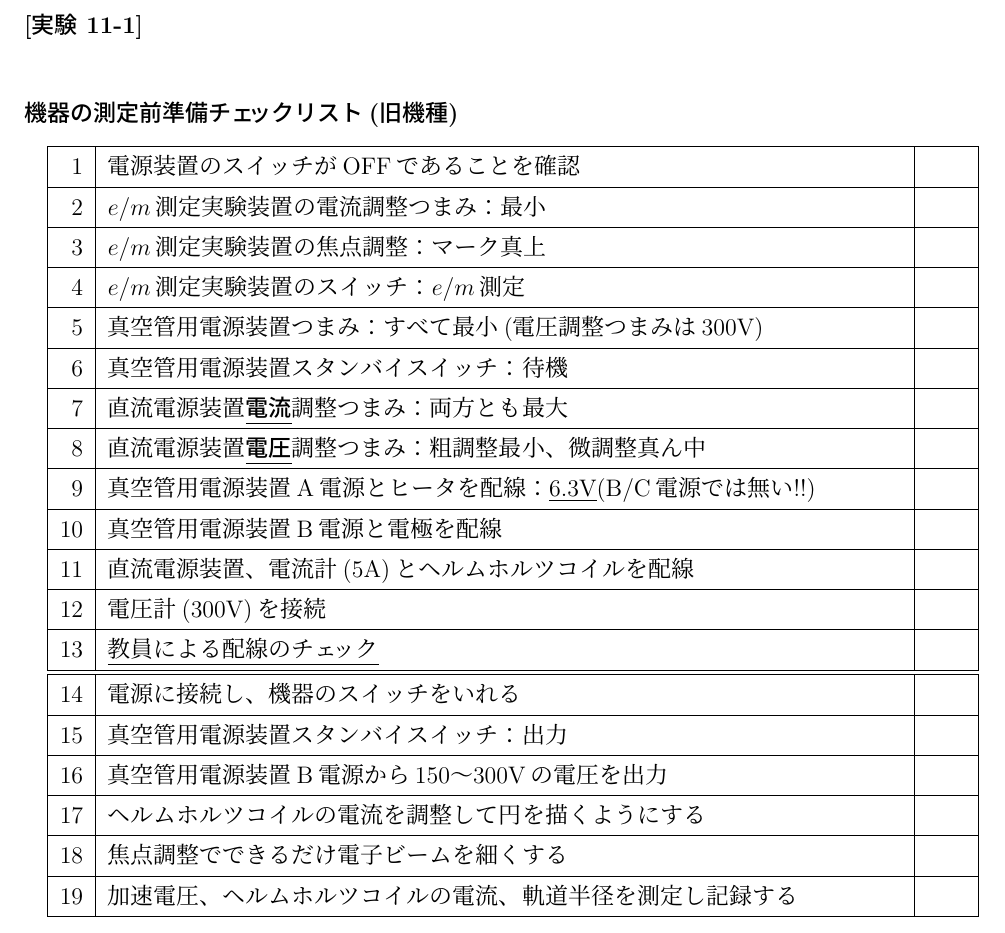
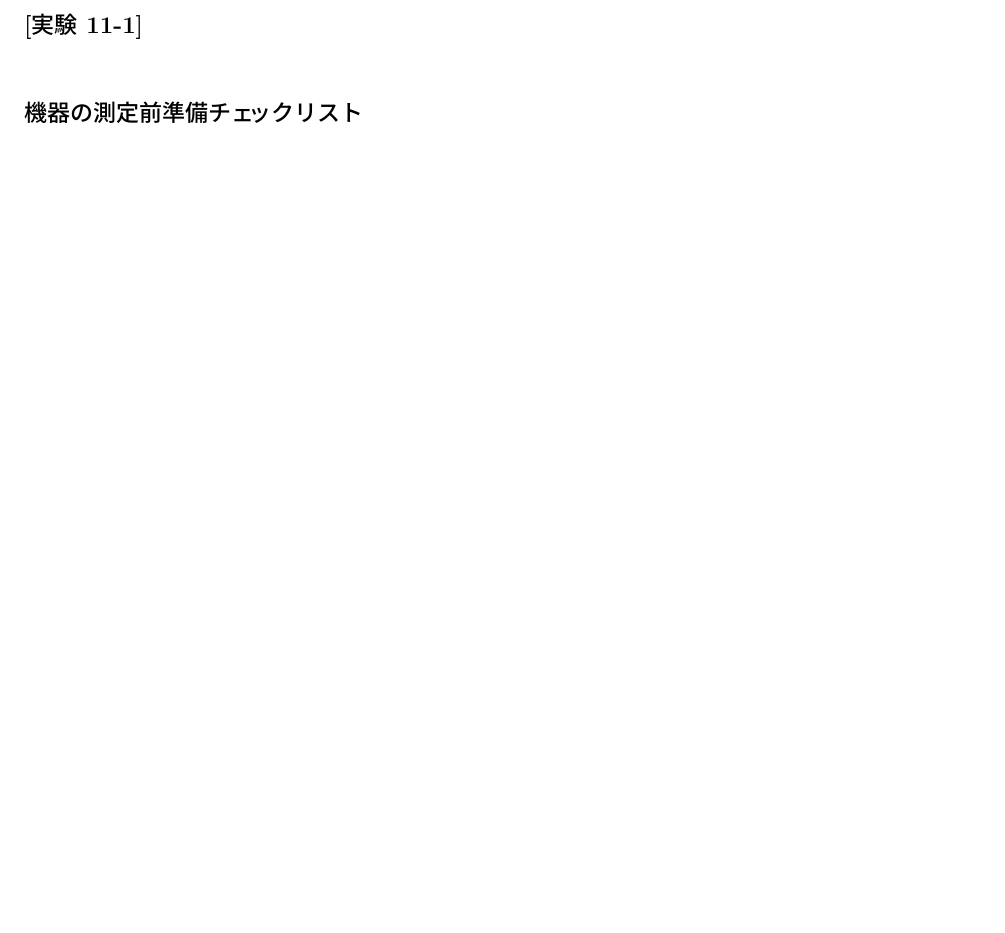
Before and after one commit to kohta-MGU/PhysExp, a LaTeX document (reports.tex, which reads 11_CTMratio/CTMratioRep.tex): part of page 36 of 47 before the commit and part of page 36 of 46 after it, cut so that both start at the same text, the shorter picture padded with empty space. The pictures show the PDF file out/reports.pdf that the author committed with the source.

```diff
--- a/11_CTMratio/CTMratioRep.tex
+++ b/11_CTMratio/CTMratioRep.tex
@@ -28,51 +28,51 @@
 \subjikken{}
 
 
-\subsubsection*{機器の測定前準備チェックリスト(旧機種)}
+% \subsubsection*{機器の測定前準備チェックリスト(旧機種)}
 
-\begin{tabular}{|r|p{14cm}|p{0.7cm}|}
-\hline
-1 & 電源装置のスイッチがOFFであることを確認 & \\
-\hline
-2 & $e/m$測定実験装置の電流調整つまみ：最小 & \\
-\hline
-3 & $e/m$測定実験装置の焦点調整：マーク真上& \\
-\hline
-4 & $e/m$測定実験装置のスイッチ：$e/m$測定 & \\
-\hline
-5 &  真空管用電源装置つまみ：すべて最小(電圧調整つまみは300V) & \\
-\hline
-6 & 真空管用電源装置スタンバイスイッチ：待機 & \\
-\hline
-7 & 直流電源装置\underline{\bf 電流}調整つまみ：両方とも最大 & \\
-\hline
-8 & 直流電源装置\underline{\bf 電圧}調整つまみ：粗調整最小、微調整真ん中 &\\
-\hline
-9 & 真空管用電源装置A電源とヒータを配線：\underline{6.3V}(B/C電源では無い!!) & \\
-\hline
-10 & 真空管用電源装置B電源と電極を配線 & \\
-\hline
-11 & 直流電源装置、電流計(5A)とヘルムホルツコイルを配線 & \\
-\hline
-12 & 電圧計(300V)を接続 & \\
-\hline
-13 & \underline{教員による配線のチェック} &\\
-\hline\hline
-14 & 電源に接続し、機器のスイッチをいれる &\\
-\hline
-15 & 真空管用電源装置スタンバイスイッチ：出力 & \\
-\hline
-16 & 真空管用電源装置B電源から150〜300Vの電圧を出力  & \\
-\hline
-17 & ヘルムホルツコイルの電流を調整して円を描くようにする  & \\
-\hline
-18 & 焦点調整でできるだけ電子ビームを細くする  & \\
-\hline
-19 & 加速電圧、ヘルムホルツコイルの電流、軌道半径を測定し記録する  & \\
-\hline
-\end{tabular}
+% \begin{tabular}{|r|p{14cm}|p{0.7cm}|}
+% \hline
+% 1 & 電源装置のスイッチがOFFであることを確認 & \\
+% \hline
+% 2 & $e/m$測定実験装置の電流調整つまみ：最小 & \\
+% \hline
+% 3 & $e/m$測定実験装置の焦点調整：マーク真上& \\
+% \hline
+% 4 & $e/m$測定実験装置のスイッチ：$e/m$測定 & \\
+% \hline
+% 5 &  真空管用電源装置つまみ：すべて最小(電圧調整つまみは300V) & \\
+% \hline
+% 6 & 真空管用電源装置スタンバイスイッチ：待機 & \\
+% \hline
+% 7 & 直流電源装置\underline{\bf 電流}調整つまみ：両方とも最大 & \\
+% \hline
+% 8 & 直流電源装置\underline{\bf 電圧}調整つまみ：粗調整最小、微調整真ん中 &\\
+% \hline
+% 9 & 真空管用電源装置A電源とヒータを配線：\underline{6.3V}(B/C電源では無い!!) & \\
+% \hline
+% 10 & 真空管用電源装置B電源と電極を配線 & \\
+% \hline
+% 11 & 直流電源装置、電流計(5A)とヘルムホルツコイルを配線 & \\
+% \hline
+% 12 & 電圧計(300V)を接続 & \\
+% \hline
+% 13 & \underline{教員による配線のチェック} &\\
+% \hline\hline
+% 14 & 電源に接続し、機器のスイッチをいれる &\\
+% \hline
+% 15 & 真空管用電源装置スタンバイスイッチ：出力 & \\
+% \hline
+% 16 & 真空管用電源装置B電源から150〜300Vの電圧を出力  & \\
+% \hline
+% 17 & ヘルムホルツコイルの電流を調整して円を描くようにする  & \\
+% \hline
+% 18 & 焦点調整でできるだけ電子ビームを細くする  & \\
+% \hline
+% 19 & 加速電圧、ヘルムホルツコイルの電流、軌道半径を測定し記録する  & \\
+% \hline
+% \end{tabular}
 
-\subsubsection*{機器の測定前準備チェックリスト(新機種)}
+\subsubsection*{機器の測定前準備チェックリスト}
 
 \begin{tabular}{|r|p{14cm}|p{0.7cm}|}
 \hline
```
Also changed, not shown: 11_CTMratio/CTMratio.tex (+9 -13 lines), main.tex (+1 -1 lines), reports.tex (+2 -2 lines), out/main.pdf, out/reports.pdf, 11_CTMratio/CTMratioRep.tex (2 more changed lines).
